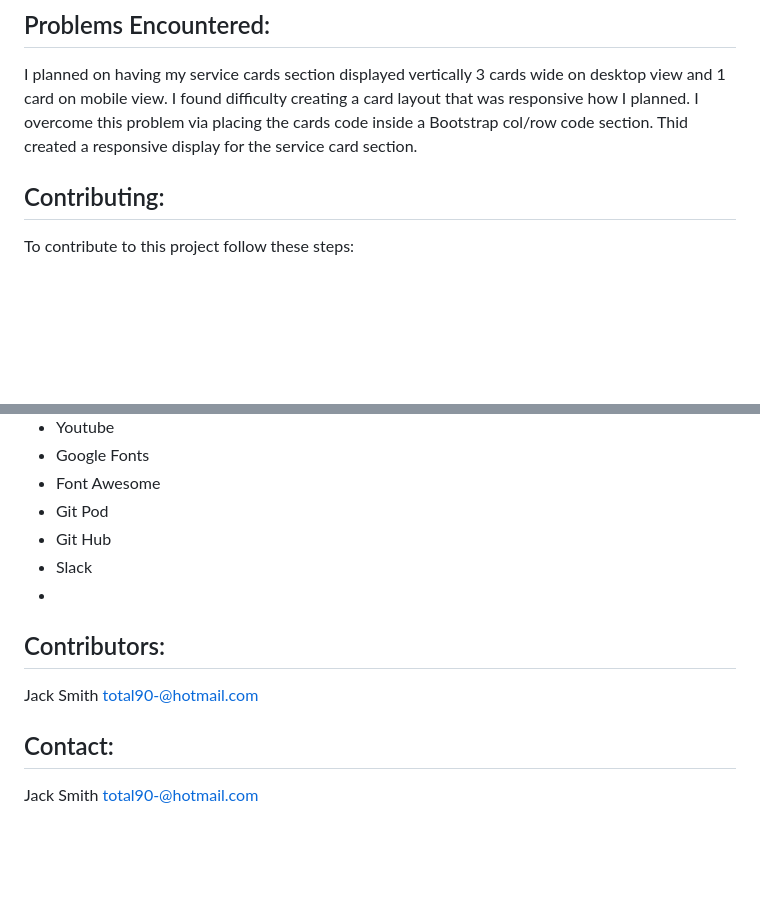
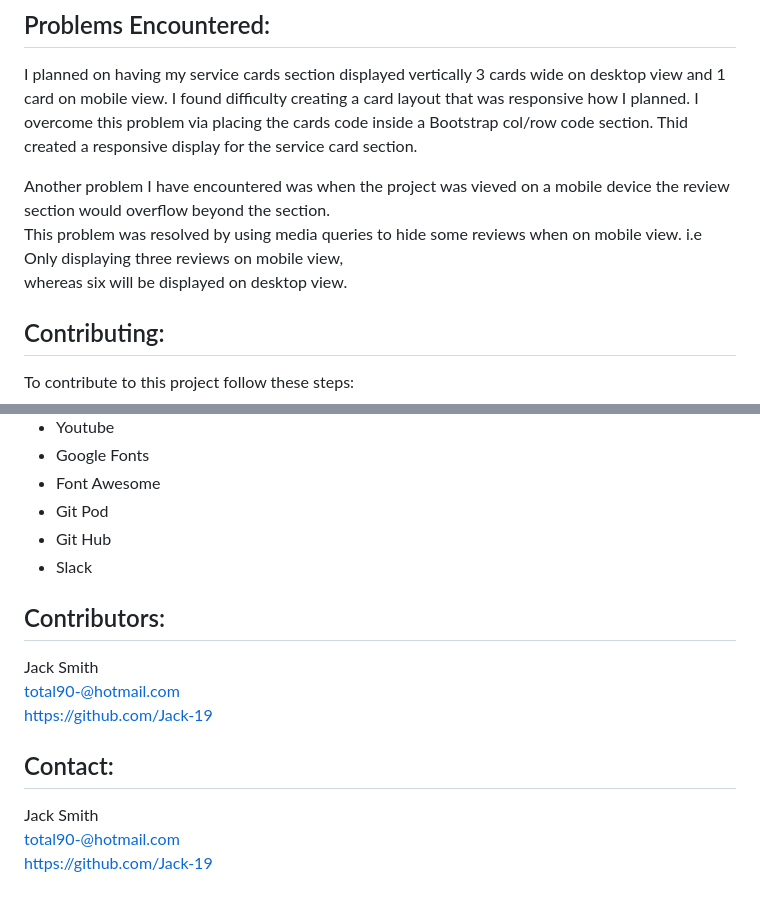
Before and after one commit to Jack-19/Fast-Lane-Detailing, a Markdown page: README.md, 2 parts joined by grey strips. GitHub-like rendering; blank space fills up the shorter version.

```diff
--- a/README.md
+++ b/README.md
@@ -64,6 +76,10 @@ I planned on having my service cards section displayed vertically 3 cards wide o
 I found difficulty creating a card layout that was responsive how I planned. I overcome this problem via placing the cards code
 inside a Bootstrap col/row code section. Thid created a responsive display for the service card section.
 
+Another problem I have encountered was when the project was vieved on a mobile device the review section would overflow beyond the section.
+This problem was resolved by using media queries to hide some reviews when on mobile view. i.e Only displaying three reviews on mobile view,
+whereas six will be displayed on desktop view.
+
 
 ## Contributing:
 To contribute to this project follow these steps:
@@ -84,13 +100,15 @@ Alternatively see the documentation on GitHub.
 - Git Pod
 - Git Hub
 - Slack
--
+
 
 
 ## Contributors:
 Jack Smith
 total90-@hotmail.com
+https://github.com/Jack-19
 
 ## Contact:
 Jack Smith
 total90-@hotmail.com
+https://github.com/Jack-19
```
Also changed, not shown: other parts of README.md (+21 -9 lines), assets/images/aboutsectionwireframe.png (added), assets/images/wireframetopsection.png (added).
